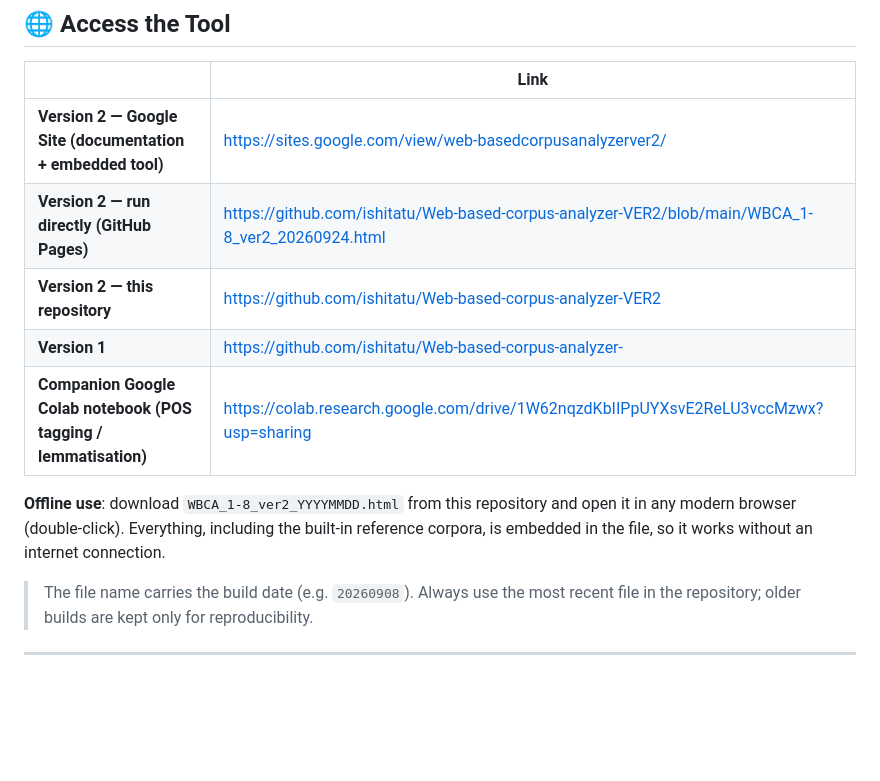
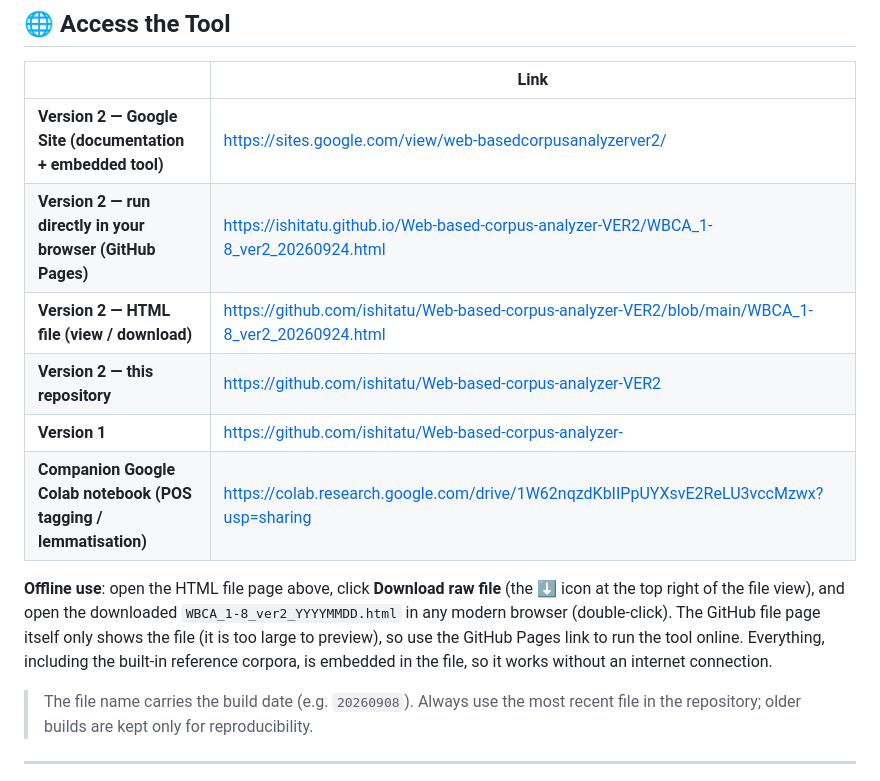
Before and after one commit to ishitatu/Web-based-corpus-analyzer-VER2, a Markdown page: README.md, the part around one of its changes. Rendered like a GitHub page; blank space fills up the shorter version.

Commit message:
Fix links and enhance offline usage instructions
Updated links and instructions for offline use in README.

```diff
--- a/README.md
+++ b/README.md
@@ -16,12 +16,13 @@ WBCA Version 2 is a free, open-source, browser-based corpus linguistics tool. It
 | | Link |
 |---|---|
 | **Version 2 — Google Site (documentation + embedded tool)** | <https://sites.google.com/view/web-basedcorpusanalyzerver2/> |
-| **Version 2 — run directly (GitHub Pages)** | <https://github.com/ishitatu/Web-based-corpus-analyzer-VER2/blob/main/WBCA_1-8_ver2_20260924.html> |
+| **Version 2 — run directly in your browser (GitHub Pages)** | <https://ishitatu.github.io/Web-based-corpus-analyzer-VER2/WBCA_1-8_ver2_20260924.html> |
+| **Version 2 — HTML file (view / download)** | <https://github.com/ishitatu/Web-based-corpus-analyzer-VER2/blob/main/WBCA_1-8_ver2_20260924.html> |
 | **Version 2 — this repository** | <https://github.com/ishitatu/Web-based-corpus-analyzer-VER2> |
 | **Version 1** | <https://github.com/ishitatu/Web-based-corpus-analyzer-> |
 | **Companion Google Colab notebook (POS tagging / lemmatisation)** | <https://colab.research.google.com/drive/1W62nqzdKbIIPpUYXsvE2ReLU3vccMzwx?usp=sharing> |
 
-**Offline use**: download `WBCA_1-8_ver2_YYYYMMDD.html` from this repository and open it in any modern browser (double-click). Everything, including the built-in reference corpora, is embedded in the file, so it works without an internet connection.
+**Offline use**: open the HTML file page above, click **Download raw file** (the ⬇ icon at the top right of the file view), and open the downloaded `WBCA_1-8_ver2_YYYYMMDD.html` in any modern browser (double-click). The GitHub file page itself only shows the file (it is too large to preview), so use the GitHub Pages link to run the tool online. Everything, including the built-in reference corpora, is embedded in the file, so it works without an internet connection.
 
 > The file name carries the build date (e.g. `20260908`). Always use the most recent file in the repository; older builds are kept only for reproducibility.
 
```
Also changed, not shown: other parts of README.md (+1 -1 lines).
